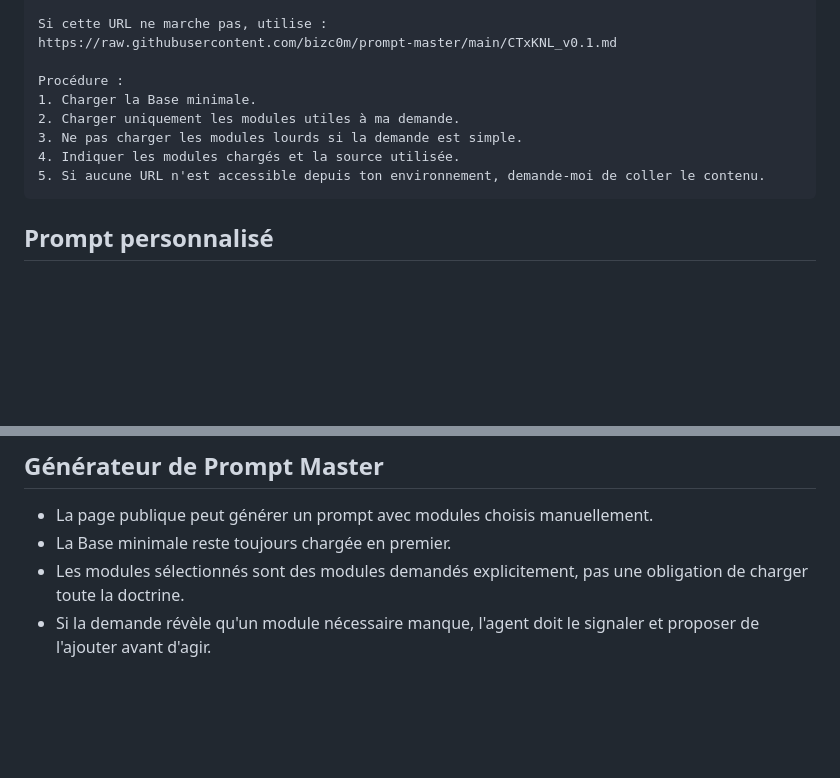
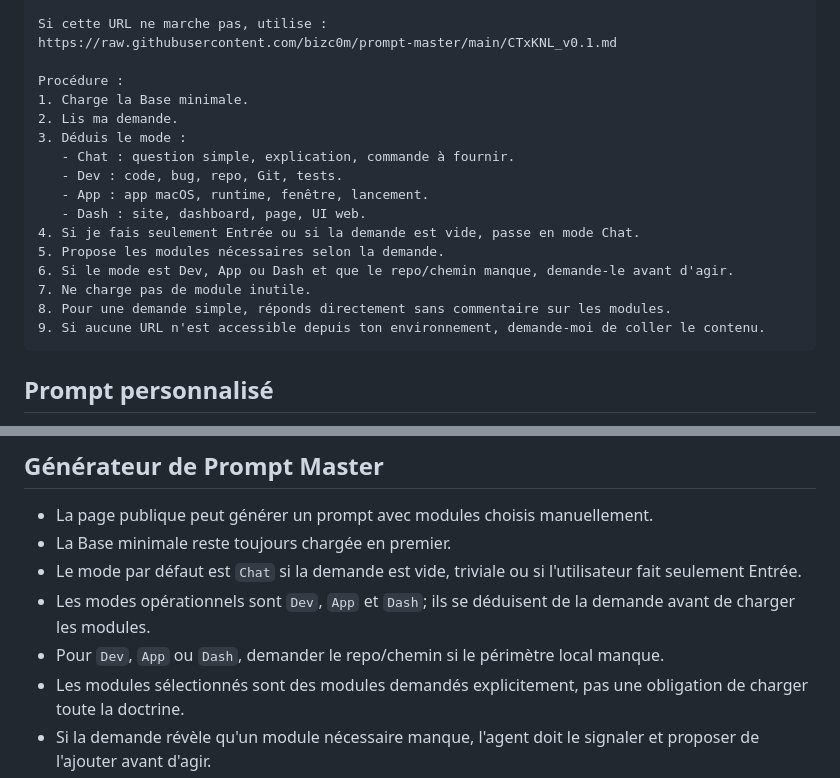
Before and after one commit to bizc0m/prompt-master, a Markdown page: CTxKNL_v0.1.md, 2 parts joined by grey strips. Rendered like a GitHub page; blank space fills up the shorter version.

Commit message:
prompt: require path for dev app dash modes

````diff
--- a/CTxKNL_v0.1.md
+++ b/CTxKNL_v0.1.md
@@ -30,11 +30,19 @@ Si cette URL ne marche pas, utilise :
 https://raw.githubusercontent.com/bizc0m/prompt-master/main/CTxKNL_v0.1.md
 
 Procédure :
-1. Charger la Base minimale.
-2. Charger uniquement les modules utiles à ma demande.
-3. Ne pas charger les modules lourds si la demande est simple.
-4. Indiquer les modules chargés et la source utilisée.
-5. Si aucune URL n'est accessible depuis ton environnement, demande-moi de coller le contenu.
+1. Charge la Base minimale.
+2. Lis ma demande.
+3. Déduis le mode :
+   - Chat : question simple, explication, commande à fournir.
+   - Dev : code, bug, repo, Git, tests.
+   - App : app macOS, runtime, fenêtre, lancement.
+   - Dash : site, dashboard, page, UI web.
+4. Si je fais seulement Entrée ou si la demande est vide, passe en mode Chat.
+5. Propose les modules nécessaires selon la demande.
+6. Si le mode est Dev, App ou Dash et que le repo/chemin manque, demande-le avant d'agir.
+7. Ne charge pas de module inutile.
+8. Pour une demande simple, réponds directement sans commentaire sur les modules.
+9. Si aucune URL n'est accessible depuis ton environnement, demande-moi de coller le contenu.
 ```
 
 ## Prompt personnalisé
@@ -49,6 +57,9 @@ Procédure :
 
 - La page publique peut générer un prompt avec modules choisis manuellement.
 - La Base minimale reste toujours chargée en premier.
+- Le mode par défaut est `Chat` si la demande est vide, triviale ou si l'utilisateur fait seulement Entrée.
+- Les modes opérationnels sont `Dev`, `App` et `Dash`; ils se déduisent de la demande avant de charger les modules.
+- Pour `Dev`, `App` ou `Dash`, demander le repo/chemin si le périmètre local manque.
 - Les modules sélectionnés sont des modules demandés explicitement, pas une obligation de charger toute la doctrine.
 - Si la demande révèle qu'un module nécessaire manque, l'agent doit le signaler et proposer de l'ajouter avant d'agir.
 - Si aucun module n'est sélectionné, l'agent lit d'abord la demande puis déduit les modules nécessaires.
````
